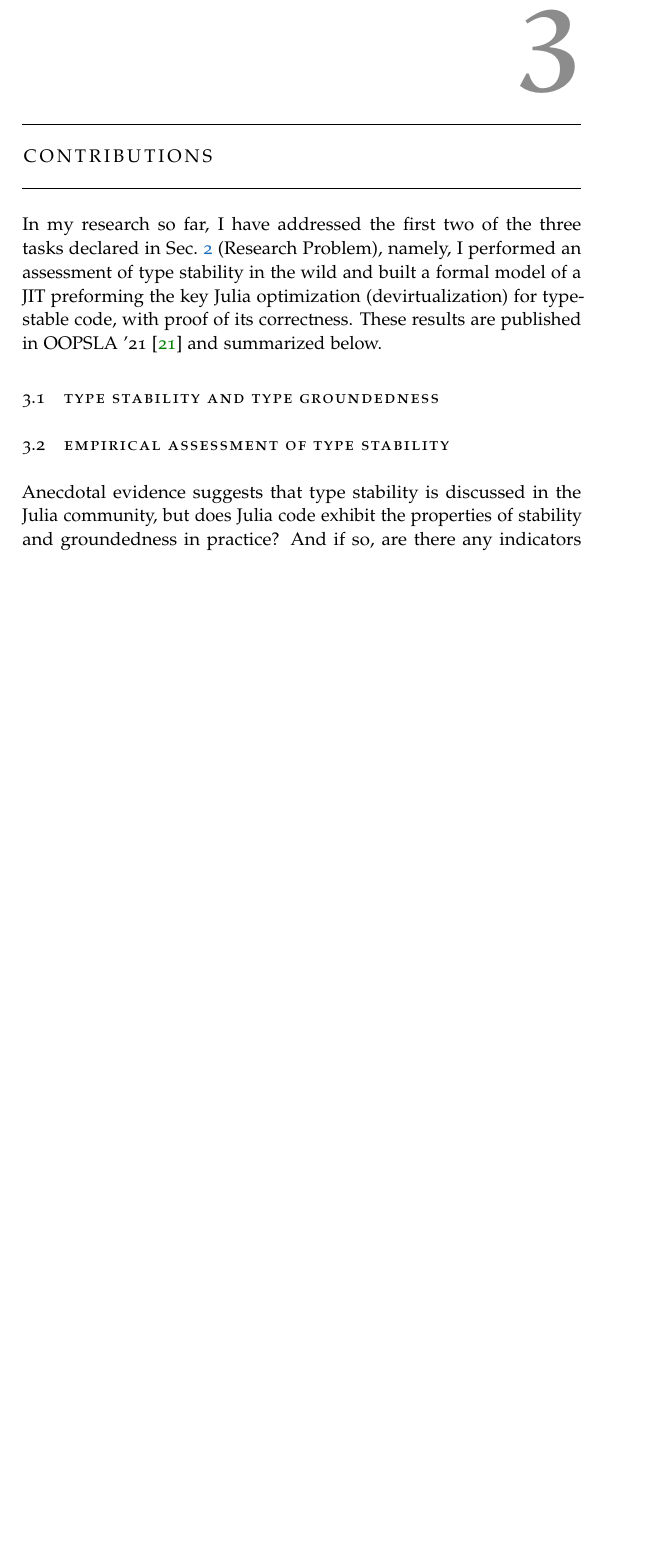
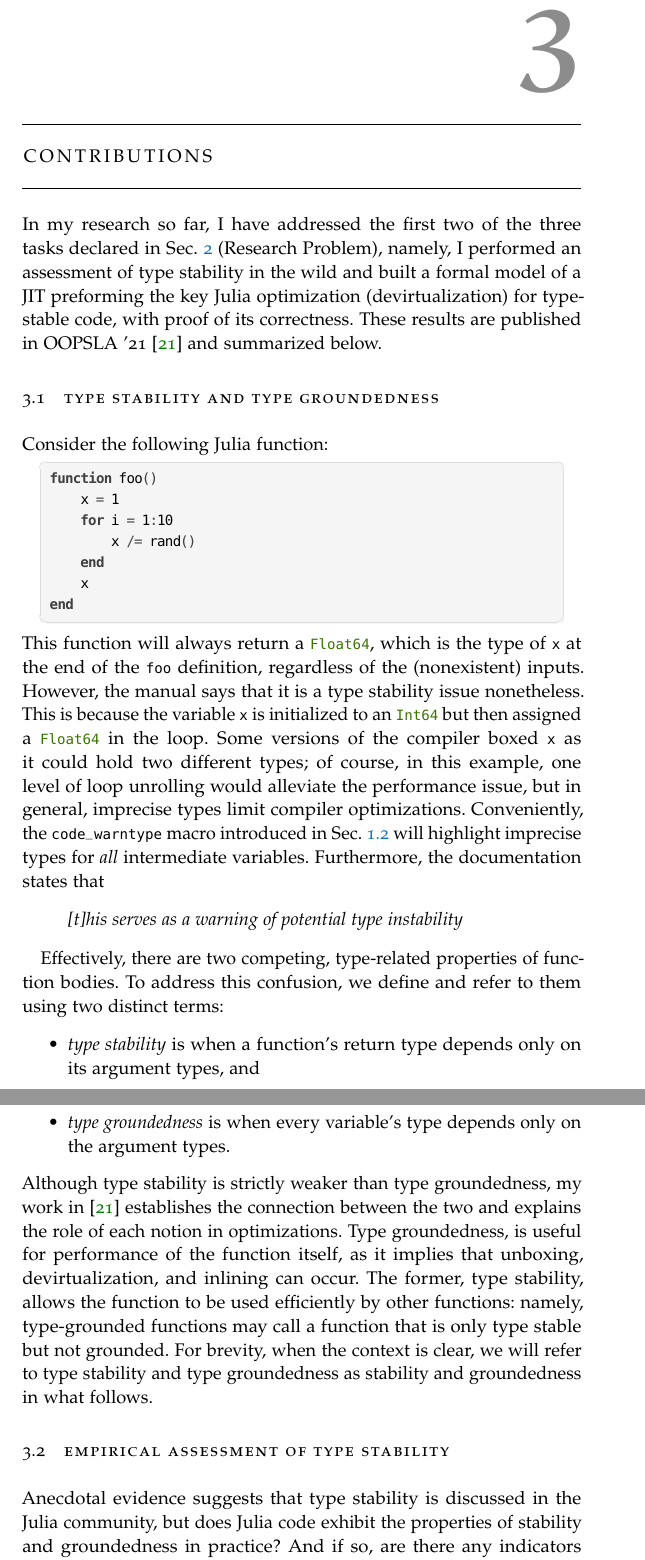
Before and after one commit to ulysses4ever/thesis, a LaTeX thesis (main.tex): part of page 8 of 15 before the commit and two parts of pages 9 and 10 of 17 after it, the two joined at a grey line, cut so that both start at the same text, the shorter picture padded with empty space. Compiled offline with pdfLaTeX.

Commit message:
more polishing

```diff
--- a/main.tex
+++ b/main.tex
@@ -1,8 +1,8 @@
 % !TEX root = ./main.tex
 \RequirePackage{silence} % :-\
-\WarningFilter{scrreprt}{Usage of package `titlesec'}
+% \WarningFilter{scrreprt}{Usage of package `titlesec'}
 % \WarningFilter{scrreprt}{Activating an ugly workaround}
-\WarningFilter{titlesec}{Non standard sectioning command detected}
+\WarningFilter{titlesec}{Non standard sectioning command}
 \documentclass[oneside,openright,titlepage,numbers=noenddot,%1headlines,
 headinclude,footinclude,cleardoublepage=empty,abstract=on,
 BCOR=5mm,paper=a4,fontsize=11pt,
@@ -15,7 +15,7 @@ dvipsnames
   tocaligned=false, % the left column of the toc will be aligned (no indentation)
   dottedtoc=true,  % page numbers in ToC flushed right
   eulerchapternumbers=true, % use AMS Euler for chapter font (otherwise Palatino)
-  linedheaders=true,       % chaper headers will have line above and beneath
+  linedheaders=true,       % chapter headers will have line above and beneath
   floatperchapter=true,     % numbering per chapter for all floats (i.e., Figure 1.1)
   eulermath=false,  % use awesome Euler fonts for mathematical formulae (only with pdfLaTeX)
   beramono=true,    % toggle a nice monospaced font (w/ bold)
@@ -129,9 +129,10 @@ dvipsnames
 \renewcommand{\c}[1]{\lstinline[language=Julia]!#1!\xspace}
 
 % ****************************************************************************************************
-%              Control macros
+%              Convenience macros
 % ****************************************************************************************************
 \newcommand{\HIDEFORLONGVERSION}[1]{}
+\newenvironment{itquote}{\begin{quote}\itshape}{\end{quote}\ignorespacesafterend}
 
 % ****************************************************************************************
 %              Begin Document
@@ -521,6 +503,49 @@ with proof of its correctness. These results are published in OOPSLA
 
 \section{Type Stability and Type Groundedness}%
 \label{sec:ts-tg}
+
+Consider the following Julia function:
+\begin{lstlisting}[language=julia]
+function foo()
+    x = 1
+    for i = 1:10
+        x /= rand()
+    end
+    x
+end
+\end{lstlisting}
+This function will always return a \c{Float64}, which is the type of \c{x} at
+the end of the \c{foo} definition, regardless of the (nonexistent) inputs.
+However, the manual says that it is a type stability issue nonetheless. This is
+because the variable \c{x} is initialized to an \c{Int64} but then assigned a
+\c{Float64} in the loop. Some versions of the compiler boxed \c{x} as it could
+hold two different types; of course, in this example, one level of loop
+unrolling would alleviate the performance issue, but in general, imprecise types
+limit compiler optimizations. Conveniently, the \c{code_warntype} macro
+introduced in \secref{sec:stability} will highlight imprecise types for
+\emph{all} intermediate variables. Furthermore, the documentation states that
+\begin{itquote}
+  [t]his serves as a warning of potential type instability
+\end{itquote}
+
+Effectively, there are two competing, type-related properties of function
+bodies. To address this confusion, we define and refer to them using two
+distinct terms:
+\begin{itemize}
+  \item \emph{type stability} is when a function's return type depends only on
+    its argument types, and
+  \item \emph{type groundedness} is when every variable's type depends
+    only on the argument types.
+\end{itemize}
+Although type stability is strictly weaker than type groundedness,
+my work in~\cite{Pelenitsyn21} establishes the connection between the two and
+explains the role of each notion in optimizations. Type
+groundedness, is useful for performance of the function itself, as it implies
+that unboxing, devirtualization, and inlining can occur. The former, type
+stability, allows the function to be used efficiently by other functions:
+namely, type-grounded functions may call a function that is only type stable but
+not grounded. For brevity, when the context is clear, we will refer to type
+stability and type groundedness as stability and groundedness in what follows.
 
 \section{Empirical Assessment of Type Stability}\label{sec:empirical}
 
```
Also changed, not shown: main.tex (37 more changed lines).
